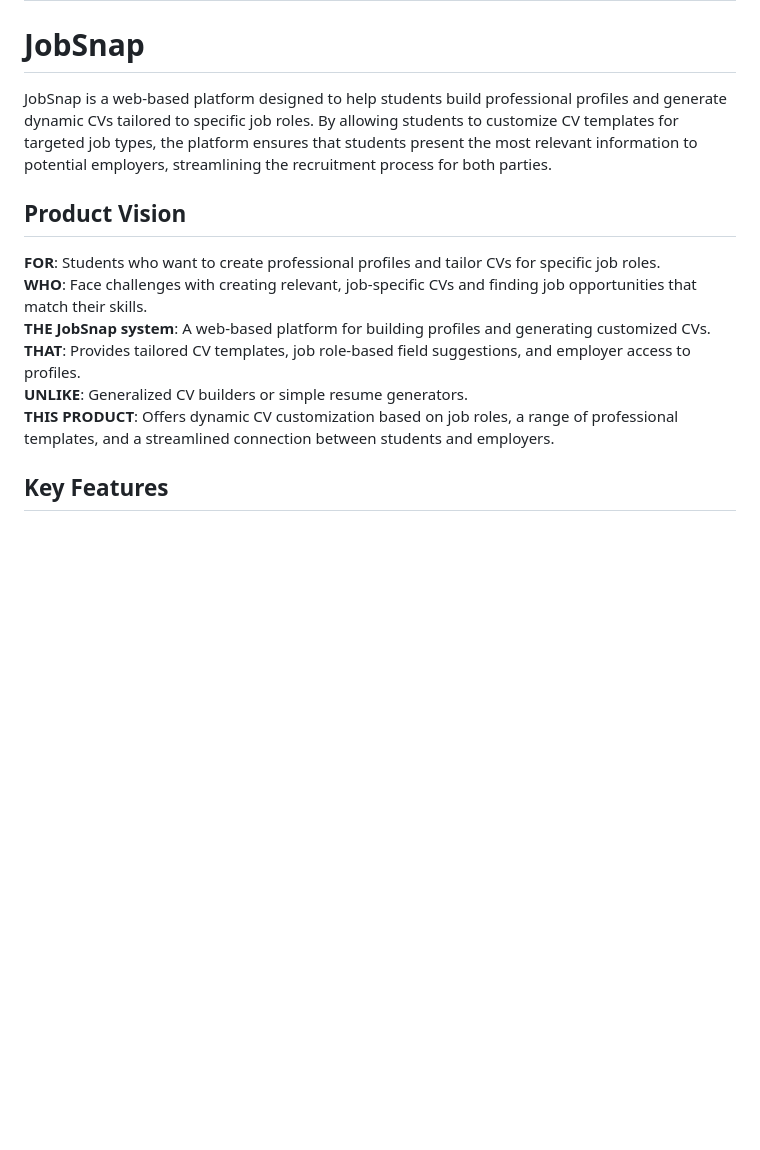
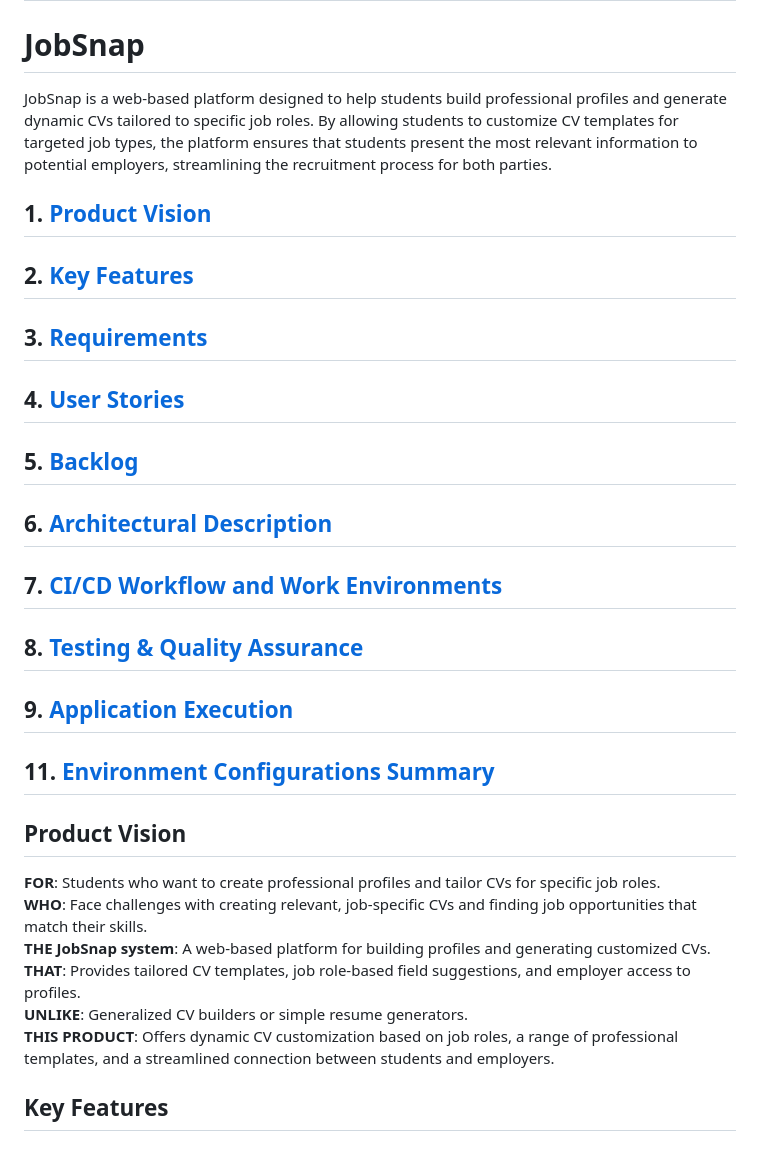
Before and after one commit to unibuc-cs/software-engineering-product-hexacode, a Markdown page: README.md, the part around one of its changes. GitHub-like rendering; blank space fills up the shorter version.

```diff
--- a/README.md
+++ b/README.md
@@ -1,7 +1,21 @@
 
 # software-engineering-product-hexacode
 # JobSnap
+
 JobSnap is a web-based platform designed to help students build professional profiles and generate dynamic CVs tailored to specific job roles. By allowing students to customize CV templates for targeted job types, the platform ensures that students present the most relevant information to potential employers, streamlining the recruitment process for both parties.
+
+## 1. [Product Vision](#product-vision)
+## 2. [Key Features](#key-features)
+## 3. [Requirements](#requirements)
+## 4. [User Stories](#user-stories)
+## 5. [Backlog](#backlog)
+## 6. [Architectural Description](#architectural-description)
+## 7. [CI/CD Workflow and Work Environments](#cicd-workflow-and-work-environments)
+## 8. [Testing & Quality Assurance](#quality-assurance-qa)
+## 9. [Application Execution](#application-execution)
+## 11. [Environment Configurations Summary](#environment-configurations-summary)
+
+
 ## Product Vision
 **FOR**: Students who want to create professional profiles and tailor CVs for specific job roles.
 **WHO**: Face challenges with creating relevant, job-specific CVs and finding job opportunities that match their skills.
@@ -9,6 +23,7 @@ JobSnap is a web-based platform designed to help students build professional pro
 **THAT**: Provides tailored CV templates, job role-based field suggestions, and employer access to profiles.
 **UNLIKE**: Generalized CV builders or simple resume generators.
 **THIS PRODUCT**: Offers dynamic CV customization based on job roles, a range of professional templates, and a streamlined connection between students and employers.
+
 ## Key Features
 ### For Students
 
```
Also changed, not shown: other parts of README.md (+94 -0 lines).
